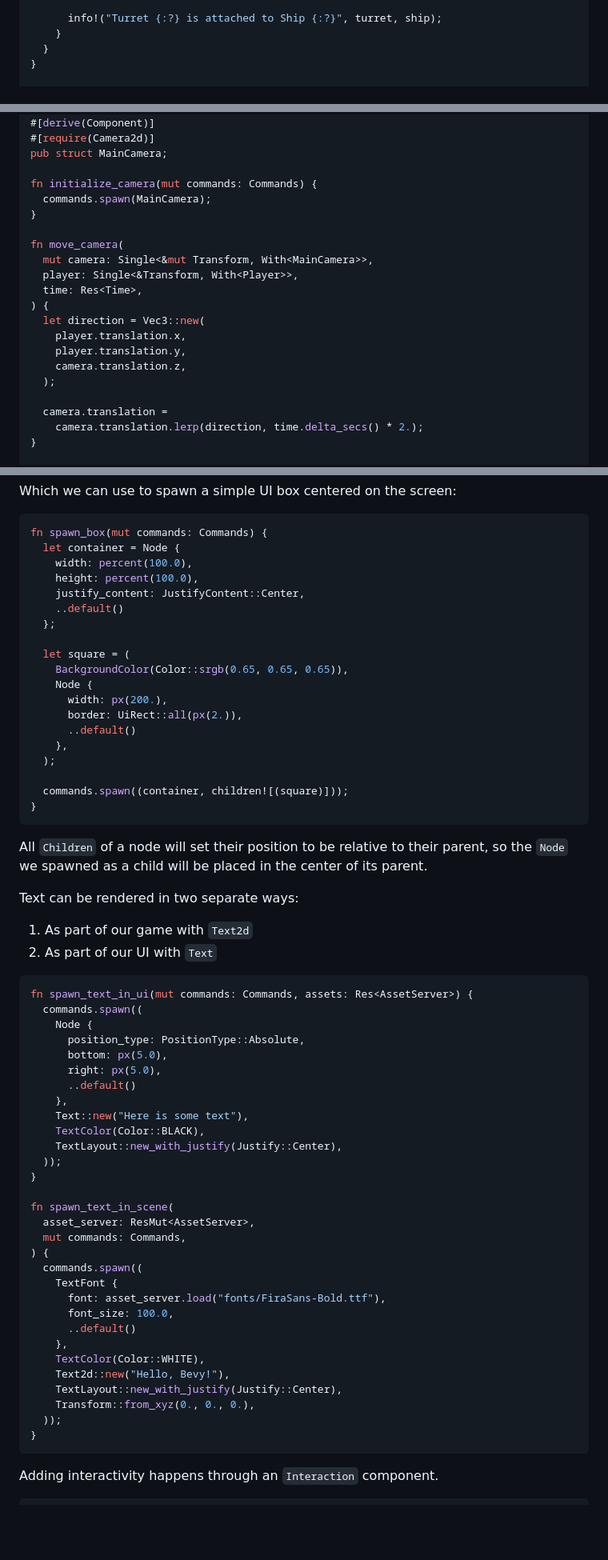
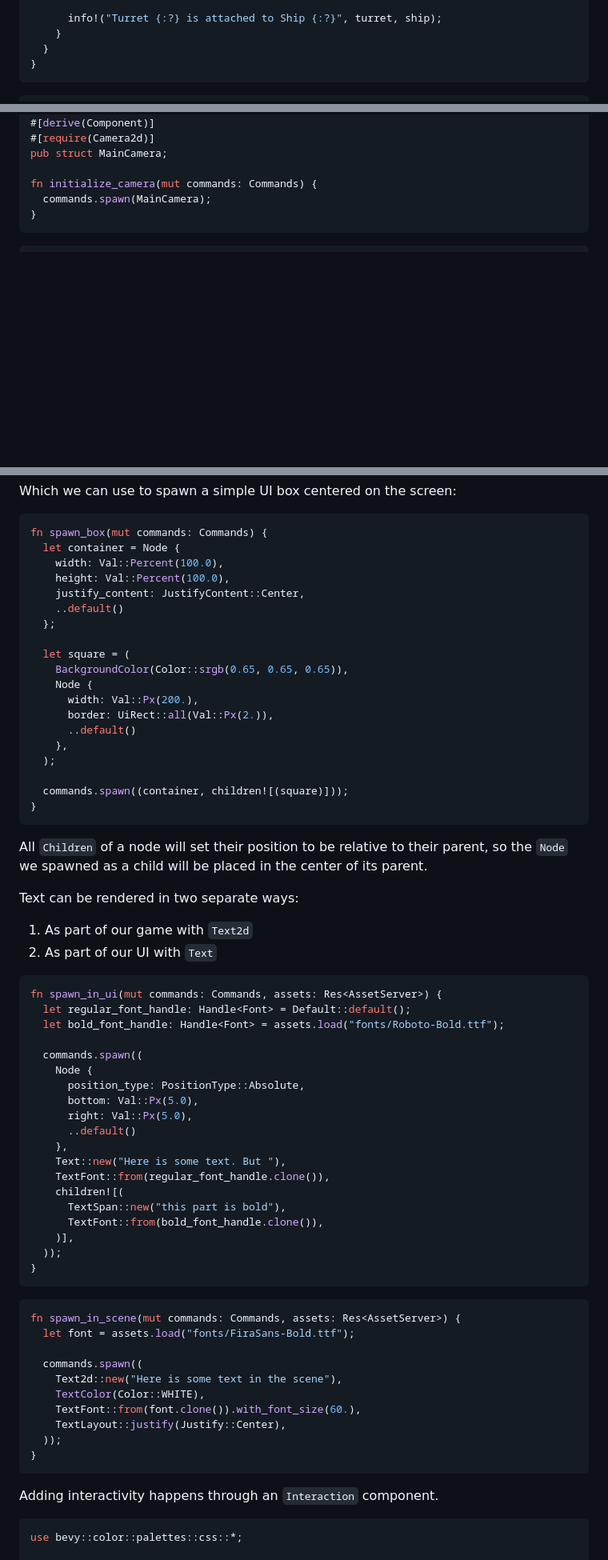
Before and after one commit to nolantait/bevy-starter, a Markdown page: TLDR.md, 3 parts joined by grey strips. Shown at 80% size. GitHub-like rendering; blank space fills up the shorter version.

Commit message:
Updates TLDR to 0.19

````diff
--- a/TLDR.md
+++ b/TLDR.md
@@ -759,7 +742,9 @@ fn iterate_from_turrets_to_ships(
     }
   }
 }
-
+```
+
+```rust
 fn iterate_from_ships_to_turrets(
   ships: Query<Entity, With<Ship>>,
   turrets: Query<Entity, With<GunTurret>>,
@@ -900,22 +886,9 @@ pub struct MainCamera;
 fn initialize_camera(mut commands: Commands) {
   commands.spawn(MainCamera);
 }
-
-fn move_camera(
-  mut camera: Single<&mut Transform, With<MainCamera>>,
-  player: Single<&Transform, With<Player>>,
-  time: Res<Time>,
-) {
-  let direction = Vec3::new(
-    player.translation.x,
-    player.translation.y,
-    camera.translation.z,
-  );
-
-  camera.translation =
-    camera.translation.lerp(direction, time.delta_secs() * 2.);
-}
-
+```
+
+```rust
 fn rotate_camera_to_mouse(
   time: Res<Time>,
   mut mouse_motion: MessageReader<MouseMotion>,
@@ -1005,8 +977,8 @@ Which we can use to spawn a simple UI box centered on the screen:
 ```rust
 fn spawn_box(mut commands: Commands) {
   let container = Node {
-    width: percent(100.0),
-    height: percent(100.0),
+    width: Val::Percent(100.0),
+    height: Val::Percent(100.0),
     justify_content: JustifyContent::Center,
     ..default()
   };
@@ -1014,8 +986,8 @@ fn spawn_box(mut commands: Commands) {
   let square = (
     BackgroundColor(Color::srgb(0.65, 0.65, 0.65)),
     Node {
-      width: px(200.),
-      border: UiRect::all(px(2.)),
+      width: Val::Px(200.),
+      border: UiRect::all(Val::Px(2.)),
       ..default()
     },
   );
@@ -1023,7 +995,6 @@ fn spawn_box(mut commands: Commands) {
   commands.spawn((container, children![(square)]));
 }
 ```
-
 All `Children` of a node will set their position to be relative to their
 parent, so the `Node` we spawned as a child will be placed in the center
 of its parent.
@@ -1034,41 +1005,43 @@ Text can be rendered in two separate ways:
 2. As part of our UI with `Text`
 
 ```rust
-fn spawn_text_in_ui(mut commands: Commands, assets: Res<AssetServer>) {
+fn spawn_in_ui(mut commands: Commands, assets: Res<AssetServer>) {
+  let regular_font_handle: Handle<Font> = Default::default();
+  let bold_font_handle: Handle<Font> = assets.load("fonts/Roboto-Bold.ttf");
+
   commands.spawn((
     Node {
       position_type: PositionType::Absolute,
-      bottom: px(5.0),
-      right: px(5.0),
+      bottom: Val::Px(5.0),
+      right: Val::Px(5.0),
       ..default()
     },
-    Text::new("Here is some text"),
-    TextColor(Color::BLACK),
-    TextLayout::new_with_justify(Justify::Center),
+    Text::new("Here is some text. But "),
+    TextFont::from(regular_font_handle.clone()),
+    children![(
+      TextSpan::new("this part is bold"),
+      TextFont::from(bold_font_handle.clone()),
+    )],
   ));
 }
-
-fn spawn_text_in_scene(
-  asset_server: ResMut<AssetServer>,
-  mut commands: Commands,
-) {
+```
+```rust
+fn spawn_in_scene(mut commands: Commands, assets: Res<AssetServer>) {
+  let font = assets.load("fonts/FiraSans-Bold.ttf");
+
   commands.spawn((
-    TextFont {
-      font: asset_server.load("fonts/FiraSans-Bold.ttf"),
-      font_size: 100.0,
-      ..default()
-    },
+    Text2d::new("Here is some text in the scene"),
     TextColor(Color::WHITE),
-    Text2d::new("Hello, Bevy!"),
-    TextLayout::new_with_justify(Justify::Center),
-    Transform::from_xyz(0., 0., 0.),
+    TextFont::from(font.clone()).with_font_size(60.),
+    TextLayout::justify(Justify::Center),
   ));
 }
 ```
-
 Adding interactivity happens through an `Interaction` component.
 
 ```rust
+use bevy::color::palettes::css::*;
+
 fn button_system(
   mut interactions: Query<
     (
````
Also changed, not shown: other parts of TLDR.md (+185 -227 lines).
